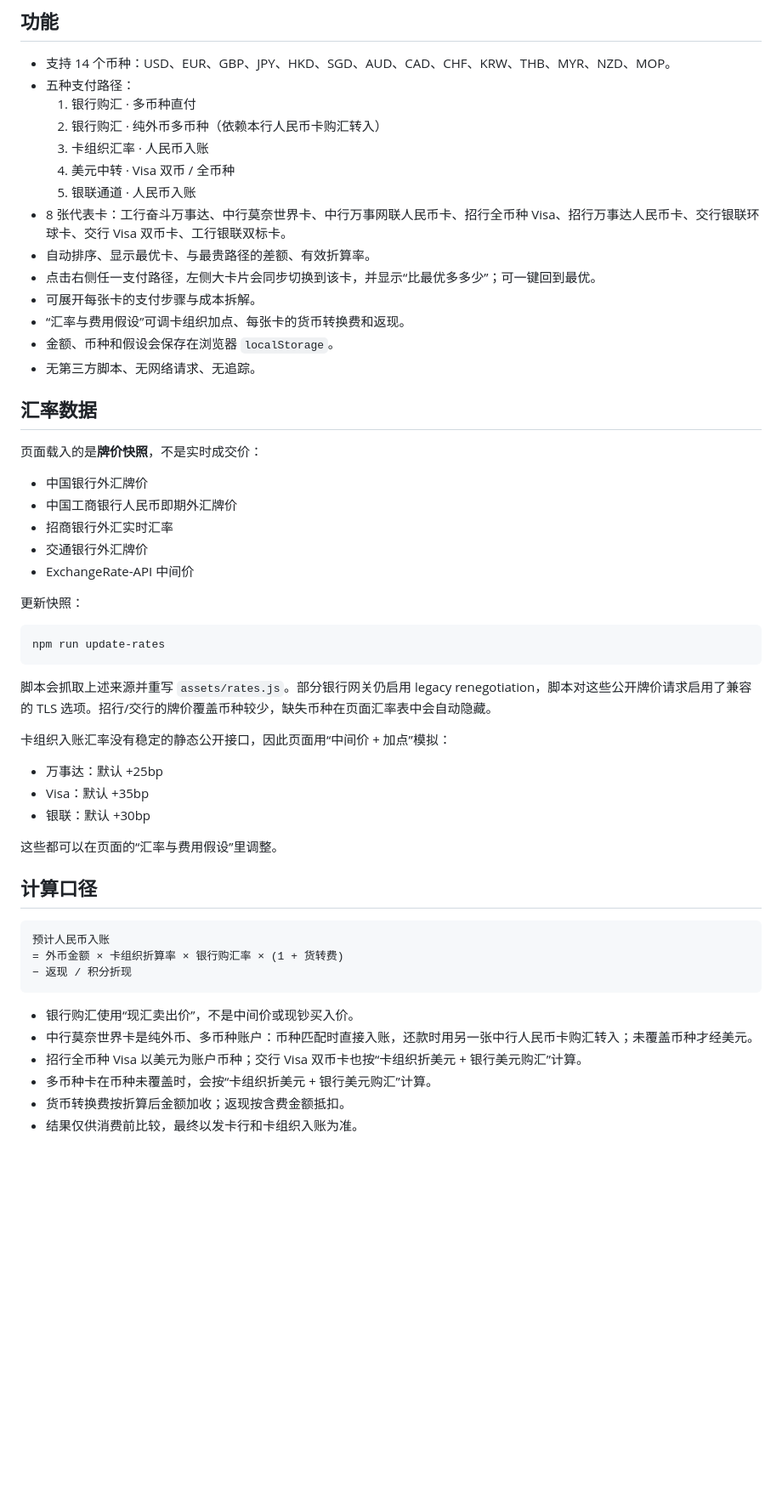
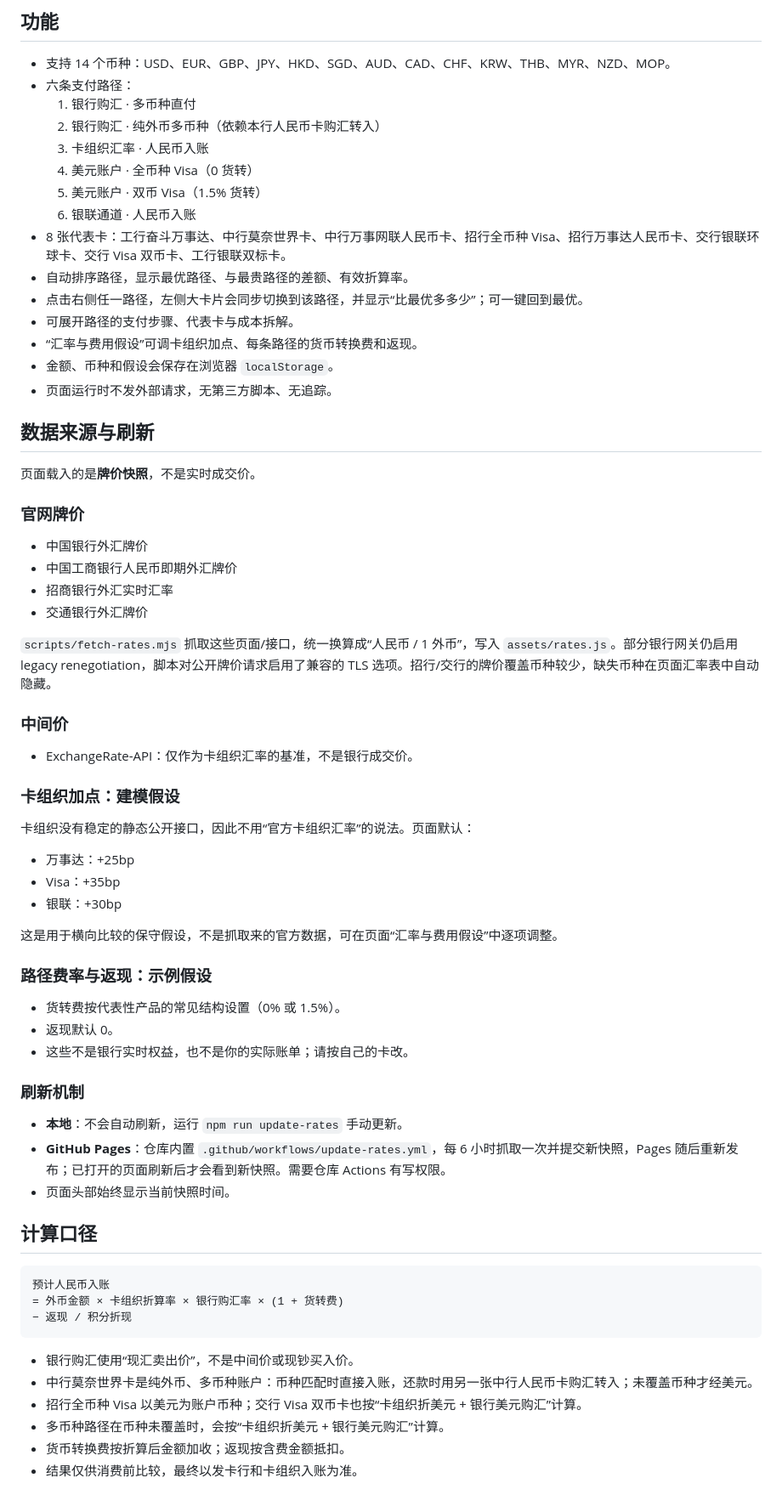
Before and after one commit to Yummy-He/PaySmart, a Markdown page: README.md, the part around one of its changes. Shown at 85% size. GitHub-like rendering; blank space fills up the shorter version.

````diff
--- a/README.md
+++ b/README.md
@@ -21,46 +23,59 @@ npm start
 ## 功能
 
 - 支持 14 个币种：USD、EUR、GBP、JPY、HKD、SGD、AUD、CAD、CHF、KRW、THB、MYR、NZD、MOP。
-- 五种支付路径：
+- 六条支付路径：
   1. 银行购汇 · 多币种直付
   2. 银行购汇 · 纯外币多币种（依赖本行人民币卡购汇转入）
   3. 卡组织汇率 · 人民币入账
-  4. 美元中转 · Visa 双币 / 全币种
-  5. 银联通道 · 人民币入账
+  4. 美元账户 · 全币种 Visa（0 货转）
+  5. 美元账户 · 双币 Visa（1.5% 货转）
+  6. 银联通道 · 人民币入账
 - 8 张代表卡：工行奋斗万事达、中行莫奈世界卡、中行万事网联人民币卡、招行全币种 Visa、招行万事达人民币卡、交行银联环球卡、交行 Visa 双币卡、工行银联双标卡。
-- 自动排序、显示最优卡、与最贵路径的差额、有效折算率。
-- 点击右侧任一支付路径，左侧大卡片会同步切换到该卡，并显示“比最优多多少”；可一键回到最优。
-- 可展开每张卡的支付步骤与成本拆解。
-- “汇率与费用假设”可调卡组织加点、每张卡的货币转换费和返现。
+- 自动排序路径，显示最优路径、与最贵路径的差额、有效折算率。
+- 点击右侧任一路径，左侧大卡片会同步切换到该路径，并显示“比最优多多少”；可一键回到最优。
+- 可展开路径的支付步骤、代表卡与成本拆解。
+- “汇率与费用假设”可调卡组织加点、每条路径的货币转换费和返现。
 - 金额、币种和假设会保存在浏览器 `localStorage`。
-- 无第三方脚本、无网络请求、无追踪。
+- 页面运行时不发外部请求，无第三方脚本、无追踪。
 
-## 汇率数据
+## 数据来源与刷新
 
-页面载入的是**牌价快照**，不是实时成交价：
+页面载入的是**牌价快照**，不是实时成交价。
+
+### 官网牌价
 
 - 中国银行外汇牌价
 - 中国工商银行人民币即期外汇牌价
 - 招商银行外汇实时汇率
 - 交通银行外汇牌价
-- ExchangeRate-API 中间价
 
-更新快照：
+`scripts/fetch-rates.mjs` 抓取这些页面/接口，统一换算成“人民币 / 1 外币”，写入 `assets/rates.js`。部分银行网关仍启用 legacy renegotiation，脚本对公开牌价请求启用了兼容的 TLS 选项。招行/交行的牌价覆盖币种较少，缺失币种在页面汇率表中自动隐藏。
 
-```bash
-npm run update-rates
-```
+### 中间价
 
-脚本会抓取上述来源并重写 `assets/rates.js`。部分银行网关仍启用 legacy renegotiation，脚本对这些公开牌价请求启用了兼容的 TLS 选项。招行/交行的牌价覆盖币种较少，缺失币种在页面汇率表中会自动隐藏。
+- ExchangeRate-API：仅作为卡组织汇率的基准，不是银行成交价。
 
-卡组织入账汇率没有稳定的静态公开接口，因此页面用“中间价 + 加点”模拟：
+### 卡组织加点：建模假设
 
-- 万事达：默认 +25bp
-- Visa：默认 +35bp
-- 银联：默认 +30bp
+卡组织没有稳定的静态公开接口，因此不用“官方卡组织汇率”的说法。页面默认：
 
-这些都可以在页面的“汇率与费用假设”里调整。
+- 万事达：+25bp
+- Visa：+35bp
+- 银联：+30bp
 
+这是用于横向比较的保守假设，不是抓取来的官方数据，可在页面“汇率与费用假设”中逐项调整。
+
+### 路径费率与返现：示例假设
+
+- 货转费按代表性产品的常见结构设置（0% 或 1.5%）。
+- 返现默认 0。
+- 这些不是银行实时权益，也不是你的实际账单；请按自己的卡改。
+
+### 刷新机制
+
+- **本地**：不会自动刷新，运行 `npm run update-rates` 手动更新。
+- **GitHub Pages**：仓库内置 `.github/workflows/update-rates.yml`，每 6 小时抓取一次并提交新快照，Pages 随后重新发布；已打开的页面刷新后才会看到新快照。需要仓库 Actions 有写权限。
+- 页面头部始终显示当前快照时间。
 ## 计算口径
 
 ```text
@@ -72,7 +87,7 @@ npm run update-rates
 - 银行购汇使用“现汇卖出价”，不是中间价或现钞买入价。
 - 中行莫奈世界卡是纯外币、多币种账户：币种匹配时直接入账，还款时用另一张中行人民币卡购汇转入；未覆盖币种才经美元。
 - 招行全币种 Visa 以美元为账户币种；交行 Visa 双币卡也按“卡组织折美元 + 银行美元购汇”计算。
-- 多币种卡在币种未覆盖时，会按“卡组织折美元 + 银行美元购汇”计算。
+- 多币种路径在币种未覆盖时，会按“卡组织折美元 + 银行美元购汇”计算。
 - 货币转换费按折算后金额加收；返现按含费金额抵扣。
 - 结果仅供消费前比较，最终以发卡行和卡组织入账为准。
 
````
Also changed, not shown: other parts of README.md (+9 -3 lines), preview/desktop.jpg, preview/mobile.jpg, 7 other files.
